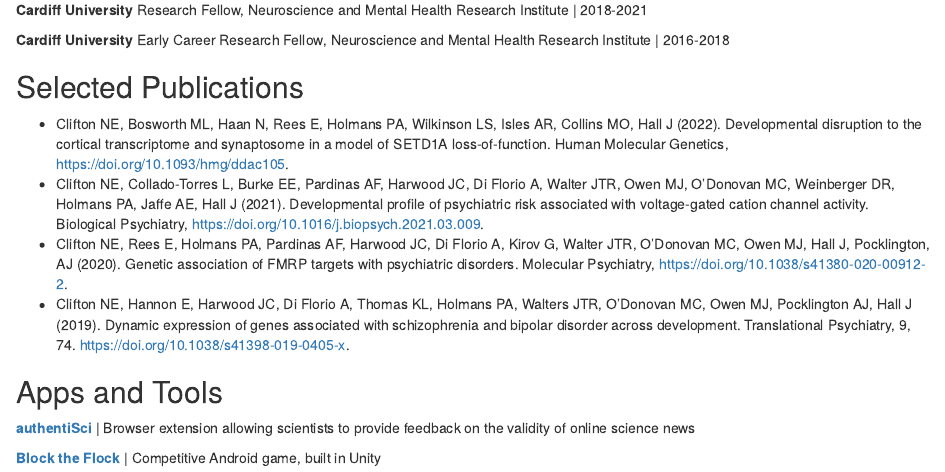
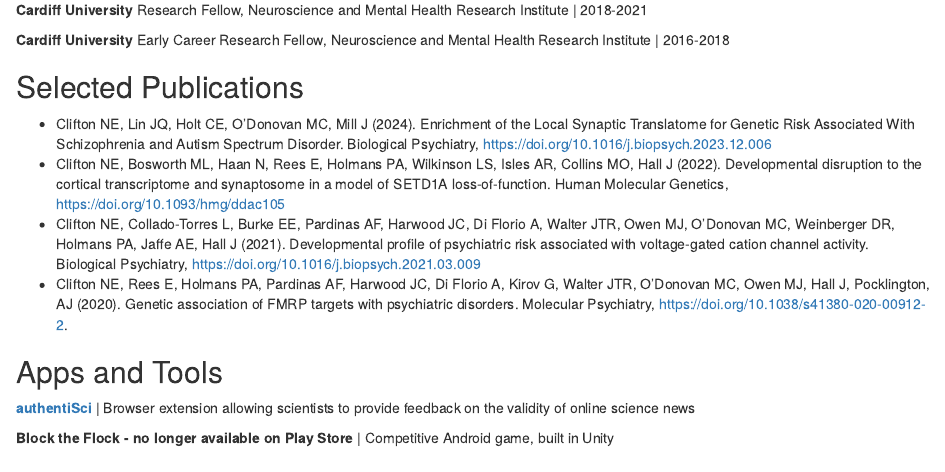
Before and after one commit to NiCl2/NiCl2.github.io, an R Markdown document (index.Rmd): the page in a window 1100 px wide, from 290 px down. Rendered offline with R 4.5, knitr and Pandoc, with nearby package versions; drawn as R Markdown's standard HTML page in place of the format the file asks for.

```diff
--- a/index.Rmd
+++ b/index.Rmd
@@ -4,8 +4,8 @@
 links:
   - label: Google Scholar
     url: "https://scholar.google.co.uk/citations?hl=en&user=q_cM_ogAAAAJ"
-  - label: Twitter
-    url: "https://twitter.com/NE_Clifton"
+  - label: Bluesky
+    url: "https://bsky.app/profile/nicl2.bsky.social"
   - label: GitHub
     url: "https://github.com/NiCl2"
   - label: Email
@@ -30,13 +30,13 @@
 
 ## Selected Publications
 
-- Clifton NE, Bosworth ML, Haan N, Rees E, Holmans PA, Wilkinson LS, Isles AR, Collins MO, Hall J (2022). Developmental disruption to the cortical transcriptome and synaptosome in a model of SETD1A loss-of-function. Human Molecular Genetics, [https://doi.org/10.1093/hmg/ddac105](https://doi.org/10.1093/hmg/ddac105).
-- Clifton NE, Collado-Torres L, Burke EE, Pardinas AF, Harwood JC, Di Florio A, Walter JTR, Owen MJ, O’Donovan MC, Weinberger DR, Holmans PA, Jaffe AE, Hall J (2021). Developmental profile of psychiatric risk associated with voltage-gated cation channel activity. Biological Psychiatry, [https://doi.org/10.1016/j.biopsych.2021.03.009](https://doi.org/10.1016/j.biopsych.2021.03.009).
+- Clifton NE, Lin JQ, Holt CE, O'Donovan MC, Mill J (2024). Enrichment of the Local Synaptic Translatome for Genetic Risk Associated With Schizophrenia and Autism Spectrum Disorder. Biological Psychiatry, [https://doi.org/10.1016/j.biopsych.2023.12.006](https://doi.org/10.1016/j.biopsych.2023.12.006)
+- Clifton NE, Bosworth ML, Haan N, Rees E, Holmans PA, Wilkinson LS, Isles AR, Collins MO, Hall J (2022). Developmental disruption to the cortical transcriptome and synaptosome in a model of SETD1A loss-of-function. Human Molecular Genetics, [https://doi.org/10.1093/hmg/ddac105](https://doi.org/10.1093/hmg/ddac105)
+- Clifton NE, Collado-Torres L, Burke EE, Pardinas AF, Harwood JC, Di Florio A, Walter JTR, Owen MJ, O’Donovan MC, Weinberger DR, Holmans PA, Jaffe AE, Hall J (2021). Developmental profile of psychiatric risk associated with voltage-gated cation channel activity. Biological Psychiatry, [https://doi.org/10.1016/j.biopsych.2021.03.009](https://doi.org/10.1016/j.biopsych.2021.03.009)
 - Clifton NE, Rees E, Holmans PA, Pardinas AF, Harwood JC, Di Florio A, Kirov G, Walter JTR, O’Donovan MC, Owen MJ, Hall J, Pocklington, AJ (2020). Genetic association of FMRP targets with psychiatric disorders. Molecular Psychiatry, [https://doi.org/10.1038/s41380-020-00912-2](https://doi.org/10.1038/s41380-020-00912-2).
-- Clifton NE, Hannon E, Harwood JC, Di Florio A, Thomas KL, Holmans PA, Walters JTR, O’Donovan MC, Owen MJ, Pocklington AJ, Hall J (2019). Dynamic expression of genes associated with schizophrenia and bipolar disorder across development. Translational Psychiatry, 9, 74. [https://doi.org/10.1038/s41398-019-0405-x](https://doi.org/10.1038/s41398-019-0405-x).
 
 ## Apps and Tools
 
 **[authentiSci](https://chrome.google.com/webstore/detail/authentisci/fdadlapmjbbbgoliolmlpkjknbfocjfk)** | Browser extension allowing scientists to provide feedback on the validity of online science news
 
-**[Block the Flock](https://play.google.com/store/apps/details?id=com.LemonStarBoy.BlocktheFlock&gl=GB)** | Competitive Android game, built in Unity
+**Block the Flock - no longer available on Play Store** | Competitive Android game, built in Unity
```
Also changed, not shown: index.html, nc_image22.jpg (added), index.Rmd (2 more changed lines), 1 other file.
